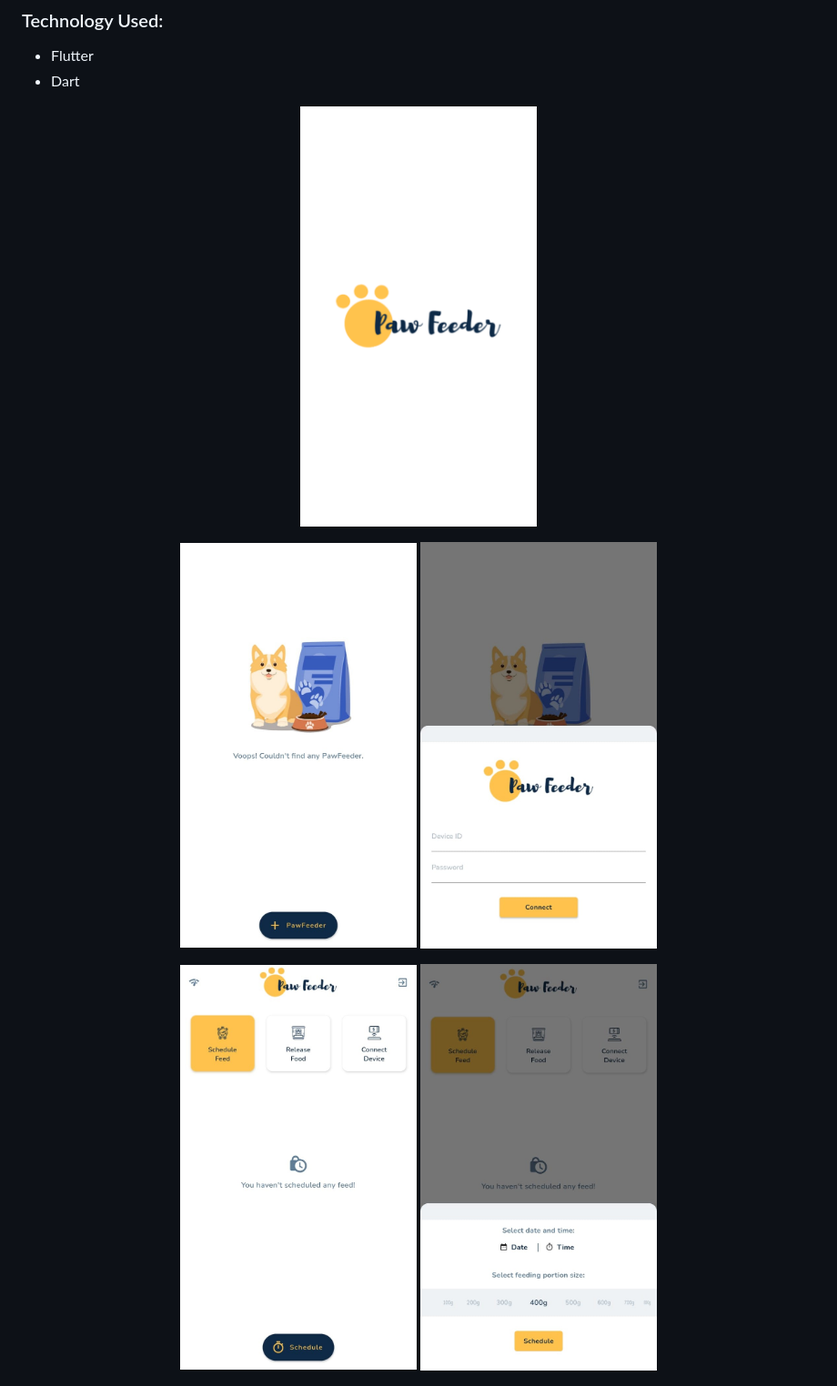
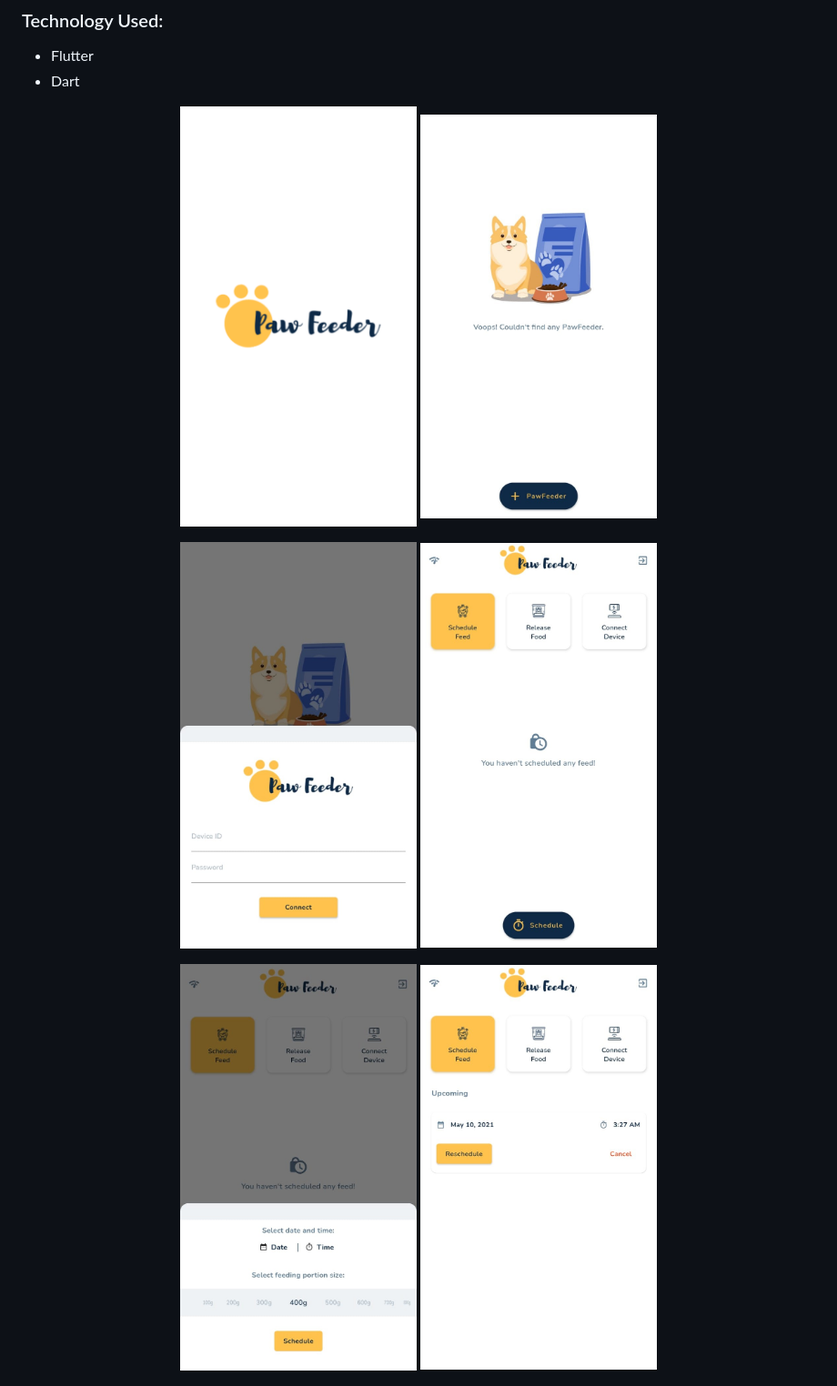
Before and after one commit to bibekkakati/pawfeeder-flutter, a Markdown page: README.md, the part around the change. Shown: that part at 91% size. Rendered like a GitHub page; pictures changed too: mockup/5.jpeg (added).

Commit message:
Mockup added

```diff
--- a/README.md
+++ b/README.md
@@ -17,14 +17,15 @@ A flutter based app built for a remote petfeeder system.
 
 <p align="center">
     <img width="260" src="/mockup/screen.png">
+    <img width="260" src="/mockup/1.jpeg">
 </p>
 <p align="center">
-    <img width="260" src="/mockup/1.jpeg">
     <img width="260" src="/mockup/2.jpeg">
+    <img width="260" src="/mockup/3.jpeg">
 </p>
 <p align="center">
-    <img width="260" src="/mockup/3.jpeg">
     <img width="260" src="/mockup/4.jpeg">
+    <img width="260" src="/mockup/5.jpeg">
 </p>
 <p align="center">
     <img src="/mockup/PawFeeder_Flow.png">
```
